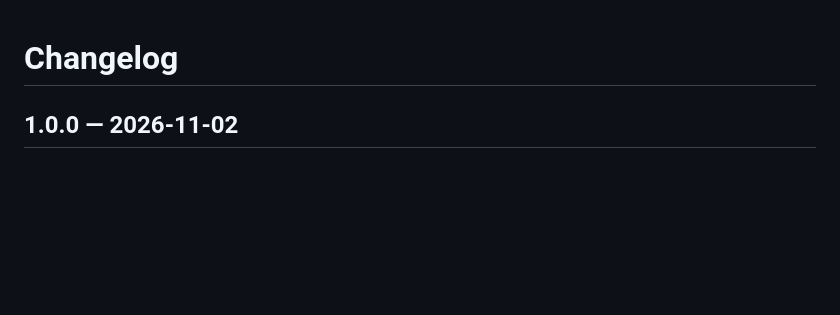
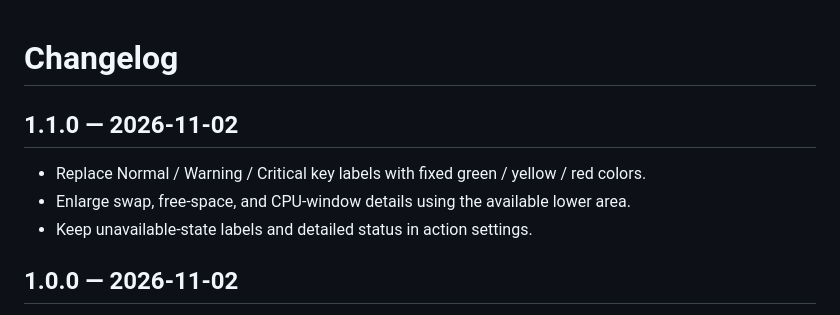
Before and after one commit to Astakhoff/stream_deck_mac_health, a Markdown page: CHANGELOG.md, the part around the change. Drawn GitHub-style; blank space fills up the shorter version.

```diff
--- a/CHANGELOG.md
+++ b/CHANGELOG.md
@@ -1,4 +1,10 @@
 # Changelog
+
+## 1.1.0 — 2026-11-02
+
+- Replace Normal / Warning / Critical key labels with fixed green / yellow / red colors.
+- Enlarge swap, free-space, and CPU-window details using the available lower area.
+- Keep unavailable-state labels and detailed status in action settings.
 
 ## 1.0.0 — 2026-11-02
 
```
Also changed, not shown: README.md (+1 -1 lines), docs/INSTALLATION.md (+1 -1 lines), docs/mac-health-preview.png, 13 other files.
